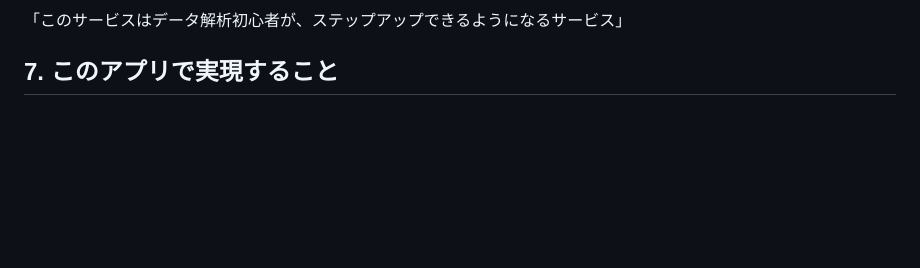
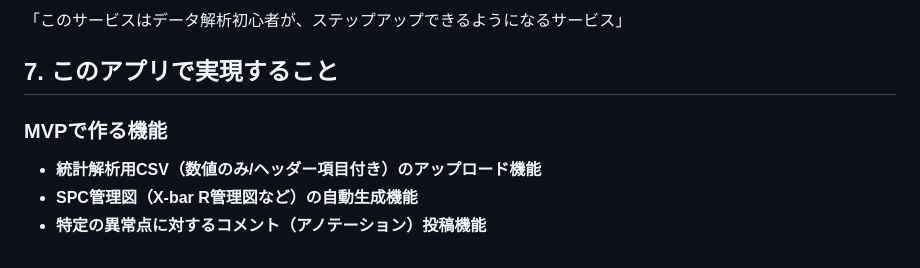
Before and after one commit to kawanaki8561-cyber/graduation_work, a Markdown page: README.md, the part around the change. GitHub-like rendering; blank space fills up the shorter version.

Commit message:
Add:「MVPで作る機能」追加

```diff
--- a/README.md
+++ b/README.md
@@ -166,3 +166,7 @@
 「このサービスはデータ解析初心者が、ステップアップできるようになるサービス」
 
 ## 7. このアプリで実現すること
+### MVPで作る機能
+- **統計解析用CSV（数値のみ/ヘッダー項目付き）のアップロード機能**
+- **SPC管理図（X-bar R管理図など）の自動生成機能**
+- **特定の異常点に対するコメント（アノテーション）投稿機能**
```
